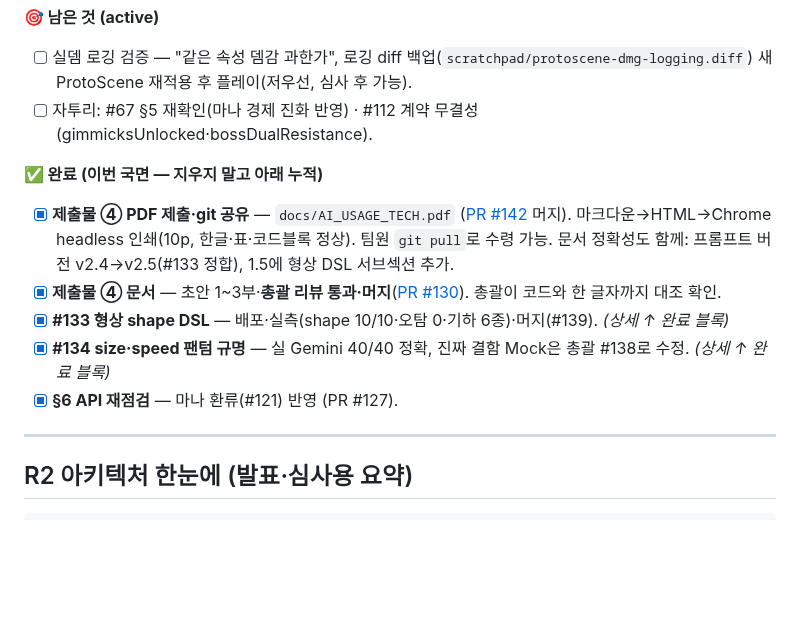
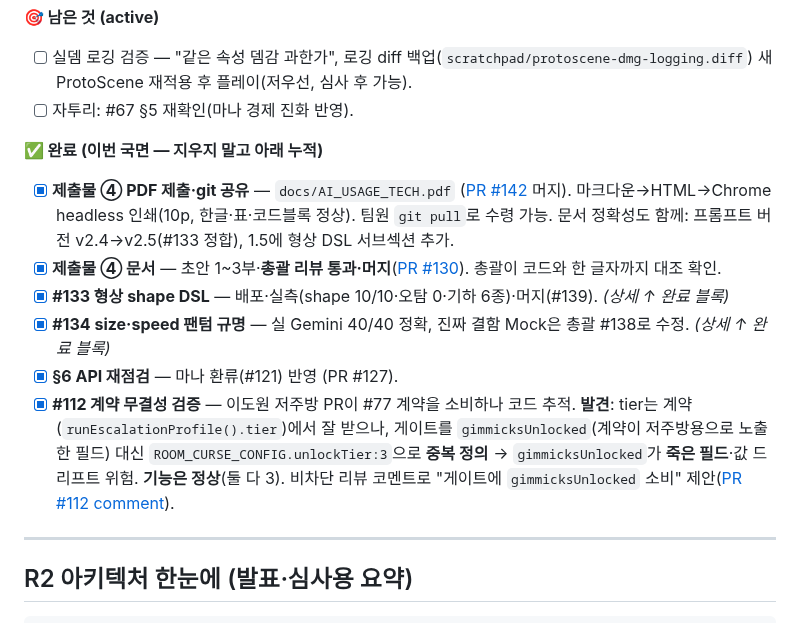
Before and after one commit to jaepaly/NHN-Project, a Markdown page: docs/R2_PROGRESS.md, the part around the change. GitHub-like rendering; blank space fills up the shorter version.

Commit message:
docs(r2): #112 계약 무결성 검증 완료 — gimmicksUnlocked 죽은 필드 발견
저주방(#112)이 #77 계약의 gimmicksUnlocked를 우회(unlockTier 중복정의)해
죽은 필드+드리프트 위험 발견. 기능은 정상. 비차단 리뷰 코멘트로 제안.
자투리에서 #112 완료 처리, #67 §5만 남음.

Co-Authored-By: Claude Opus 4.8 <noreply@anthropic.com>

```diff
--- a/docs/R2_PROGRESS.md
+++ b/docs/R2_PROGRESS.md
@@ -38,7 +38,7 @@
 
 **🎯 남은 것 (active)**
 - [ ] 실뎀 로깅 검증 — "같은 속성 뎀감 과한가", 로깅 diff 백업(`scratchpad/protoscene-dmg-logging.diff`) 새 ProtoScene 재적용 후 플레이(저우선, 심사 후 가능).
-- [ ] 자투리: #67 §5 재확인(마나 경제 진화 반영) · #112 계약 무결성(gimmicksUnlocked·bossDualResistance).
+- [ ] 자투리: #67 §5 재확인(마나 경제 진화 반영).
 
 **✅ 완료 (이번 국면 — 지우지 말고 아래 누적)**
 - [x] **제출물 ④ PDF 제출·git 공유** — `docs/AI_USAGE_TECH.pdf` ([PR #142](https://github.com/jaepaly/NHN-Project/pull/142) 머지). 마크다운→HTML→Chrome headless 인쇄(10p, 한글·표·코드블록 정상). 팀원 `git pull`로 수령 가능. 문서 정확성도 함께: 프롬프트 버전 v2.4→v2.5(#133 정합), 1.5에 형상 DSL 서브섹션 추가.
@@ -46,6 +46,7 @@
 - [x] **#133 형상 shape DSL** — 배포·실측(shape 10/10·오탐 0·기하 6종)·머지(#139). *(상세 ↑ 완료 블록)*
 - [x] **#134 size·speed 팬텀 규명** — 실 Gemini 40/40 정확, 진짜 결함 Mock은 총괄 #138로 수정. *(상세 ↑ 완료 블록)*
 - [x] **§6 API 재점검** — 마나 환류(#121) 반영 (PR #127).
+- [x] **#112 계약 무결성 검증** — 이도원 저주방 PR이 #77 계약을 소비하나 코드 추적. **발견**: tier는 계약(`runEscalationProfile().tier`)에서 잘 받으나, 게이트를 `gimmicksUnlocked`(계약이 저주방용으로 노출한 필드) 대신 `ROOM_CURSE_CONFIG.unlockTier:3`으로 **중복 정의** → `gimmicksUnlocked`가 **죽은 필드**·값 드리프트 위험. **기능은 정상**(둘 다 3). 비차단 리뷰 코멘트로 "게이트에 `gimmicksUnlocked` 소비" 제안([PR #112 comment](https://github.com/jaepaly/NHN-Project/pull/112#issuecomment-5057596217)).
 
 ---
 
```
